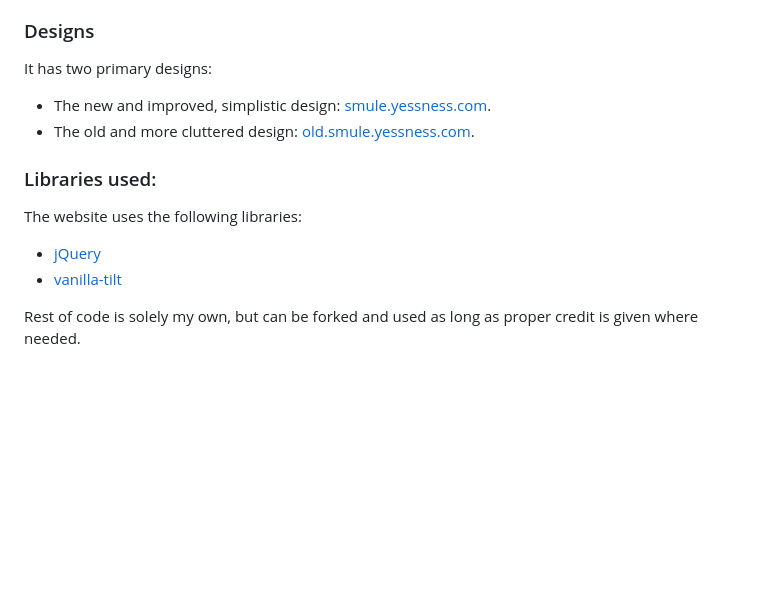
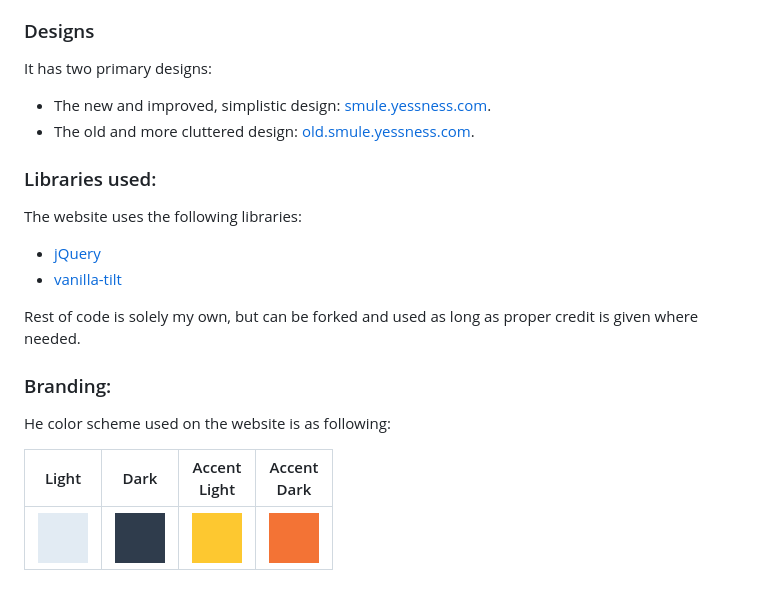
Before and after one commit to soni801/school-website, a Markdown page: README.md, the part around the change. GitHub-like rendering; pictures changed too: assets/colors/accent-dark.png (added), assets/colors/accent-light.png (added), assets/colors/dark.png (added); blank space fills up the shorter version.

Commit message:
Add branding info to README

```diff
--- a/README.md
+++ b/README.md
@@ -9,13 +9,23 @@ This website is part of the [Yessness](https://yessness.com/) domain, owned by [
 ### Designs
 
 It has two primary designs:
+
 - The new and improved, simplistic design: [smule.yessness.com](https://smule.yessness.com/).
 - The old and more cluttered design: [old.smule.yessness.com](https://old.smule.yessness.com/).
 
 ### Libraries used:
 
 The website uses the following libraries:
+
 - [jQuery](https://jquery.com/)
 - [vanilla-tilt](https://micku7zu.github.io/vanilla-tilt.js/)
 
 Rest of code is solely my own, but can be forked and used as long as proper credit is given where needed.
+
+### Branding:
+
+He color scheme used on the website is as following:
+
+Light                          | Dark                          | Accent<br>Light                          | Accent<br>Dark
+:-----------------------------:|:-----------------------------:|:-------------------------------------:|:----------------------------------:
+![](./assets/colors/light.png) | ![](./assets/colors/dark.png) | ![](./assets/colors/accent-light.png) |![](./assets/colors/accent-dark.png)
```
